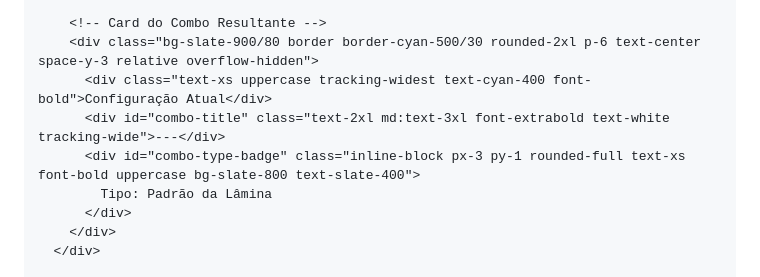
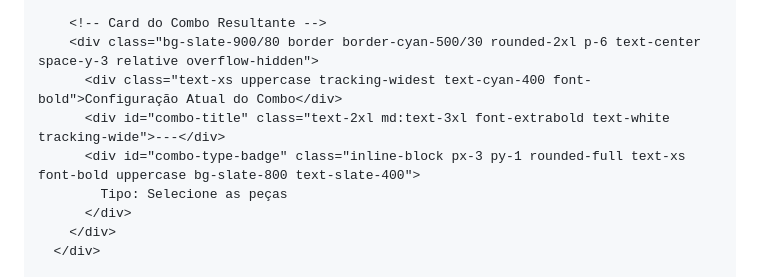
Before and after one commit to mrxnxtxhxn-creator/beybuildX, a Markdown page: README.md, the part around one of its changes. Drawn GitHub-style.

```diff
--- a/README.md
+++ b/README.md
@@ -89,10 +89,10 @@
 
         <!-- Card do Combo Resultante -->
         <div class="bg-slate-900/80 border border-cyan-500/30 rounded-2xl p-6 text-center space-y-3 relative overflow-hidden">
-          <div class="text-xs uppercase tracking-widest text-cyan-400 font-bold">Configuração Atual</div>
+          <div class="text-xs uppercase tracking-widest text-cyan-400 font-bold">Configuração Atual do Combo</div>
           <div id="combo-title" class="text-2xl md:text-3xl font-extrabold text-white tracking-wide">---</div>
           <div id="combo-type-badge" class="inline-block px-3 py-1 rounded-full text-xs font-bold uppercase bg-slate-800 text-slate-400">
-            Tipo: Padrão da Lâmina
+            Tipo: Selecione as peças
           </div>
         </div>
       </div>
```
Also changed, not shown: other parts of README.md (+144 -164 lines).
